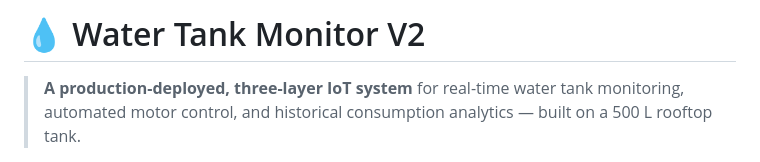
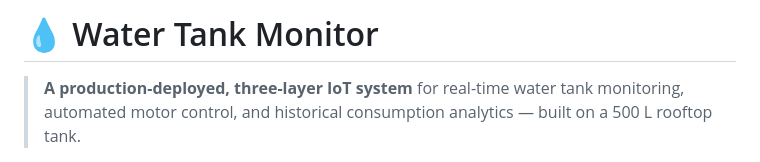
Before and after one commit to Nithinpbabu/smart-water-monitor, a Markdown page: README.md, the part around the change. GitHub-like rendering.

Commit message:
Revise project title in README
Updated project title and removed version indication.

```diff
--- a/README.md
+++ b/README.md
@@ -1,4 +1,4 @@
-# 💧 Water Tank Monitor V2
+# 💧 Water Tank Monitor
 
 > **A production-deployed, three-layer IoT system** for real-time water tank monitoring, automated motor control, and historical consumption analytics — built on a 500 L rooftop tank.
 
```
